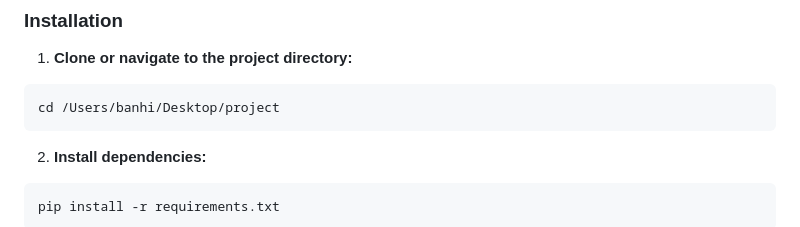
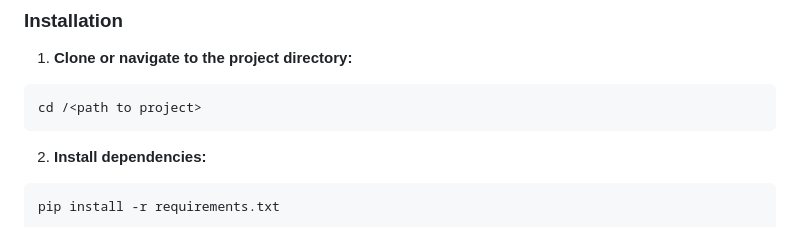
Before and after one commit to banhikumarratha/intraBank, a Markdown page: README.md, the part around the change. Drawn GitHub-style.

Commit message:
Update project path in installation instructions

````diff
--- a/README.md
+++ b/README.md
@@ -105,7 +105,7 @@ project/
 
 1. **Clone or navigate to the project directory:**
 ```bash
-cd /Users/banhi/Desktop/project
+cd /<path to project>
 ```
 
 2. **Install dependencies:**
````
